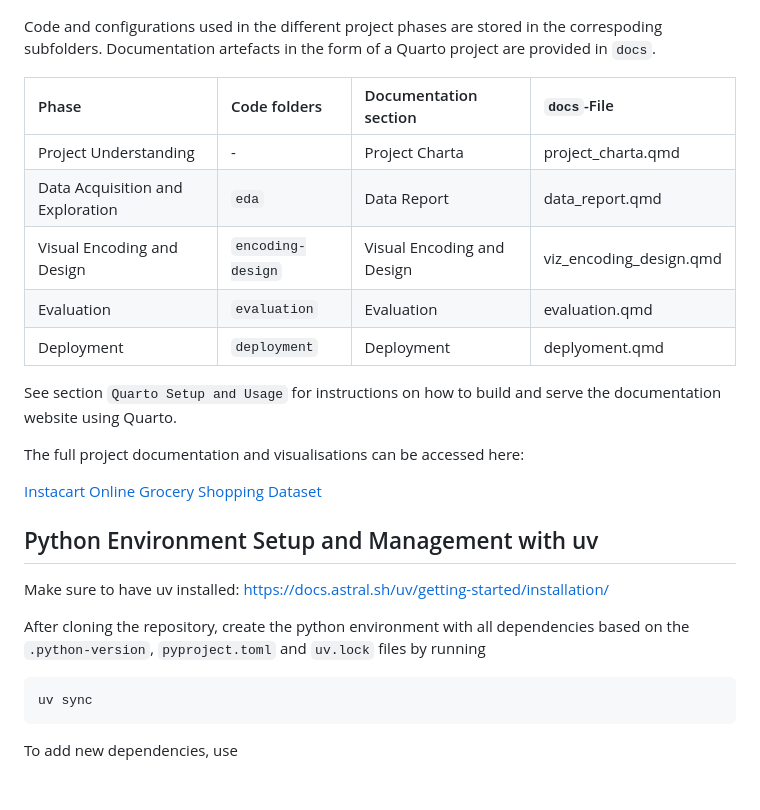
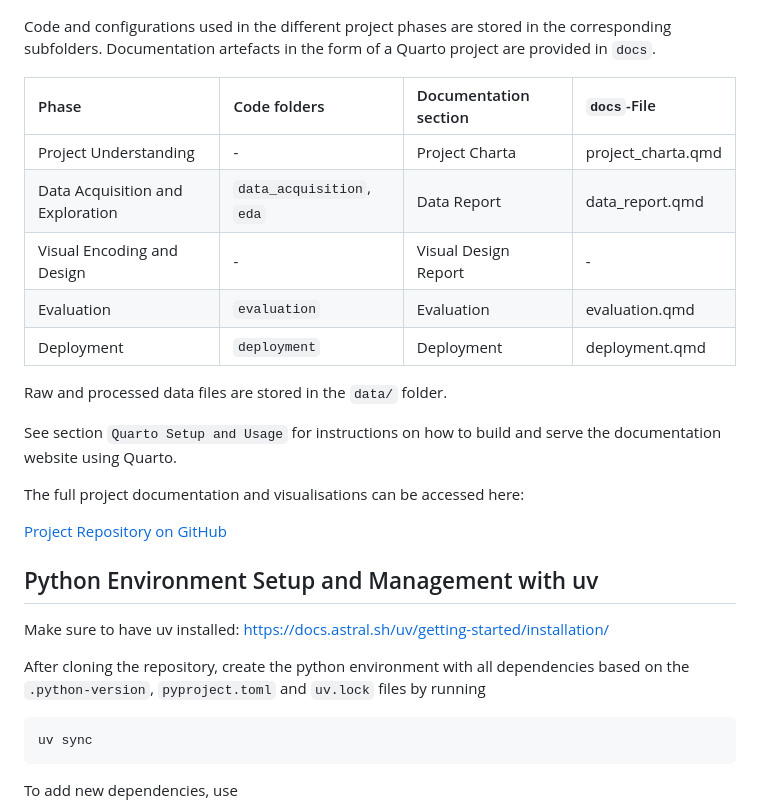
Before and after one commit to peslar01/ad24-11-grocery-product-placement-analysis, a Markdown page: README.md, the part around one of its changes. Rendered like a GitHub page; blank space fills up the shorter version.

````diff
--- a/README.md
+++ b/README.md
@@ -9,26 +9,28 @@ The visualization product development is organised according to the following pr
 
 ![The visualization product development process](docs/pics/vizproductprocess.png)
 
-Code and configurations used in the different project phases are stored in the correspoding subfolders. Documentation artefacts in the form of a Quarto project are provided in `docs`.
+Code and configurations used in the different project phases are stored in the corresponding subfolders. Documentation artefacts in the form of a Quarto project are provided in `docs`.
 
 | Phase | Code folders | Documentation section | `docs`-File |
 |:-------|:---|:---|:---|
-| Project Understanding | -  | Project Charta | project_charta.qmd  |
-| Data Acquisition and Exploration | `eda` | Data Report | data_report.qmd  |
-| Visual Encoding and Design | `encoding-design`  | Visual Encoding and Design | viz_encoding_design.qmd  |
-| Evaluation | `evaluation`  | Evaluation | evaluation.qmd  |
-| Deployment | `deployment` | Deployment | deplyoment.qmd |
+| Project Understanding | - | Project Charta | project_charta.qmd |
+| Data Acquisition and Exploration | `data_acquisition`, `eda` | Data Report | data_report.qmd |
+| Visual Encoding and Design | - | Visual Design Report | - |
+| Evaluation | `evaluation` | Evaluation | evaluation.qmd |
+| Deployment | `deployment` | Deployment | deployment.qmd |
+
+Raw and processed data files are stored in the `data/` folder.
 
 See section `Quarto Setup and Usage` for instructions on how to build and serve the documentation website using Quarto.
 
 The full project documentation and visualisations can be accessed here:
 
-[Instacart Online Grocery Shopping Dataset](https://github.com/peslar01/ad24-11-grocery-product-placement-analysis.git)
+[Project Repository on GitHub](https://github.com/peslar01/ad24-11-grocery-product-placement-analysis.git)
 
 ## Python Environment Setup and Management with uv
 Make sure to have uv installed: https://docs.astral.sh/uv/getting-started/installation/
 
-After cloning the repository,  create the python environment with all dependencies based on the `.python-version`, `pyproject.toml` and `uv.lock` files by running
+After cloning the repository, create the python environment with all dependencies based on the `.python-version`, `pyproject.toml` and `uv.lock` files by running
 ```bash
 uv sync
 ```
````
Also changed, not shown: other parts of README.md (+5 -42 lines).
